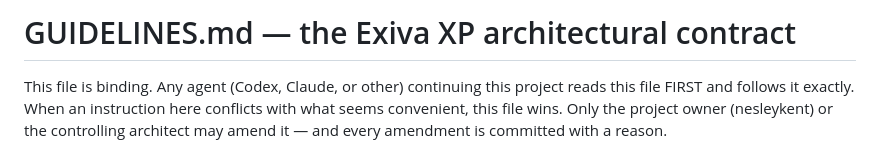
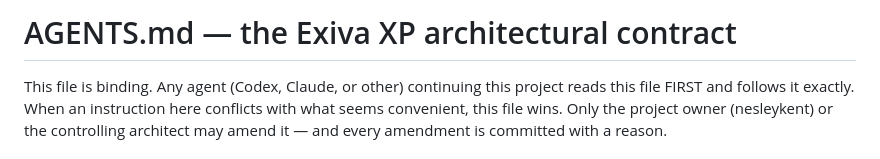
Before and after one commit to nesleykent/exiva-xp, a Markdown page: AGENTS.md, the part around the change. Drawn GitHub-style.

```diff
--- a/GUIDELINES.md
+++ b/AGENTS.md
@@ -1,4 +1,4 @@
-# GUIDELINES.md — the Exiva XP architectural contract
+# AGENTS.md — the Exiva XP architectural contract
 
 This file is binding. Any agent (Codex, Claude, or other) continuing this project reads this file FIRST and follows it exactly. When an instruction here conflicts with what seems convenient, this file wins. Only the project owner (nesleykent) or the controlling architect may amend it — and every amendment is committed with a reason.
 
```
